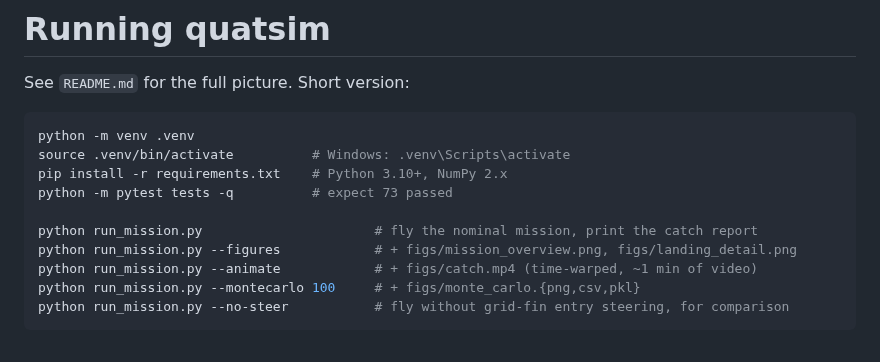
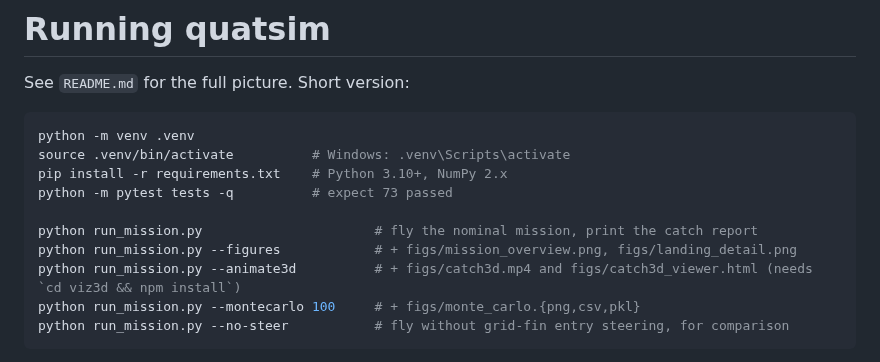
Before and after one commit to Hypnotic008/CatchSim, a Markdown page: RUN.md, the part around the change. Drawn GitHub-style.

````diff
--- a/RUN.md
+++ b/RUN.md
@@ -10,7 +10,7 @@ python -m pytest tests -q          # expect 73 passed
 
 python run_mission.py                      # fly the nominal mission, print the catch report
 python run_mission.py --figures            # + figs/mission_overview.png, figs/landing_detail.png
-python run_mission.py --animate            # + figs/catch.mp4 (time-warped, ~1 min of video)
+python run_mission.py --animate3d          # + figs/catch3d.mp4 and figs/catch3d_viewer.html (needs `cd viz3d && npm install`)
 python run_mission.py --montecarlo 100     # + figs/monte_carlo.{png,csv,pkl}
 python run_mission.py --no-steer           # fly without grid-fin entry steering, for comparison
 ```
````
Also changed, not shown: README.md (+14 -10 lines), figs/landing_detail.png, figs/mission_overview.png, figs/monte_carlo.png, 7 other files.
